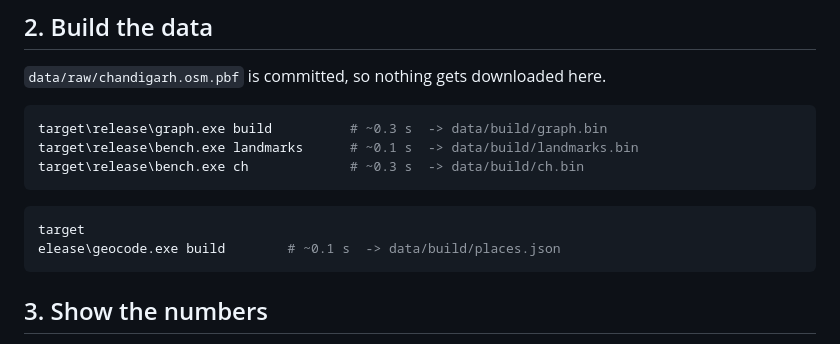
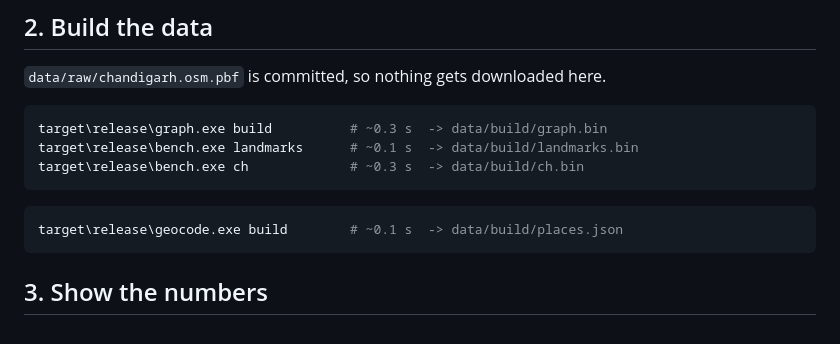
Before and after one commit to assokhi/noona, a Markdown page: DEMO.md, the part around the change. Drawn GitHub-style.

Commit message:
DEMO.md: fix a mangled command line
Co-Authored-By: Claude Opus 5 <noreply@anthropic.com>

````diff
--- a/DEMO.md
+++ b/DEMO.md
@@ -27,8 +27,7 @@ target\release\bench.exe ch             # ~0.3 s  -> data/build/ch.bin
 ```
 
 ```powershell
-target
-elease\geocode.exe build        # ~0.1 s  -> data/build/places.json
+target\release\geocode.exe build        # ~0.1 s  -> data/build/places.json
 ```
 
 ## 3. Show the numbers
````
